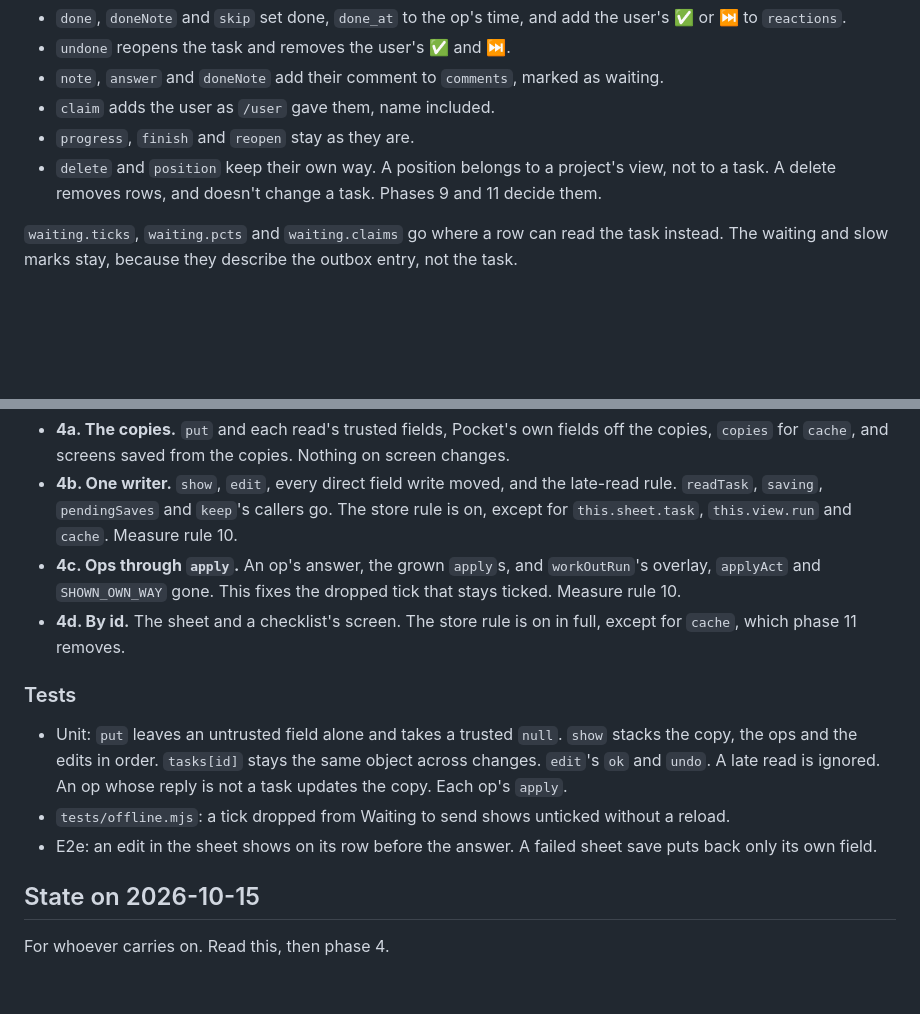
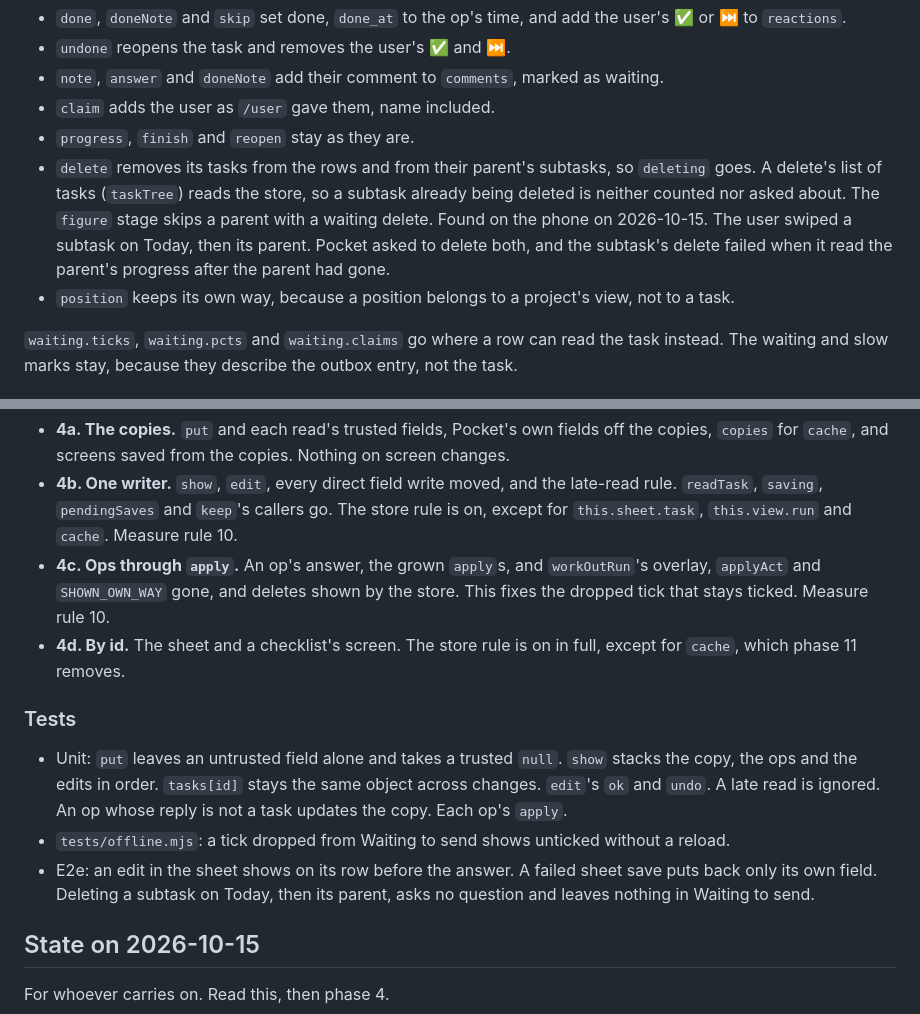
Before and after one commit to ssweber/pocket-for-vikunja, a Markdown page: docs/design/single-code-paths.md, 2 parts joined by grey strips. Rendered like a GitHub page; blank space fills up the shorter version.

Commit message:
docs(design): show deletes through the store in phase 4c
On the phone, deleting a subtask and then its parent asked to delete
both, and the subtask's delete failed reading the parent's progress.
With the store, a waiting delete takes its tasks off the parent's
subtasks, and the figure stage skips a parent being deleted.

Co-Authored-By: Claude Opus 5.5 <noreply@anthropic.com>

```diff
--- a/docs/design/single-code-paths.md
+++ b/docs/design/single-code-paths.md
@@ -703,8 +703,12 @@ go.
 - `note`, `answer` and `doneNote` add their comment to `comments`, marked as waiting.
 - `claim` adds the user as `/user` gave them, name included.
 - `progress`, `finish` and `reopen` stay as they are.
-- `delete` and `position` keep their own way. A position belongs to a project's view, not to a task. A delete
-  removes rows, and doesn't change a task. Phases 9 and 11 decide them.
+- `delete` removes its tasks from the rows and from their parent's subtasks, so `deleting` goes. A delete's list of
+  tasks (`taskTree`) reads the store, so a subtask already being deleted is neither counted nor asked about. The
+  `figure` stage skips a parent with a waiting delete. Found on the phone on 2026-10-15. The user swiped a subtask on
+  Today, then its parent. Pocket asked to delete both, and the subtask's delete failed when it read the parent's
+  progress after the parent had gone.
+- `position` keeps its own way, because a position belongs to a project's view, not to a task.
 
 `waiting.ticks`, `waiting.pcts` and `waiting.claims` go where a row can read the task instead. The waiting and slow
 marks stay, because they describe the outbox entry, not the task.
@@ -753,7 +757,7 @@ bisected. The user checks the phone once, after 4d.
   `pendingSaves` and `keep`'s callers go. The store rule is on, except for `this.sheet.task`, `this.view.run` and
   `cache`. Measure rule 10.
 - **4c. Ops through `apply`.** An op's answer, the grown `apply`s, and `workOutRun`'s overlay, `applyAct` and
-  `SHOWN_OWN_WAY` gone. This fixes the dropped tick that stays ticked. Measure rule 10.
+  `SHOWN_OWN_WAY` gone, and deletes shown by the store. This fixes the dropped tick that stays ticked. Measure rule 10.
 - **4d. By id.** The sheet and a checklist's screen. The store rule is on in full, except for `cache`, which phase 11
   removes.
 
@@ -764,6 +768,7 @@ bisected. The user checks the phone once, after 4d.
   ignored. An op whose reply is not a task updates the copy. Each op's `apply`.
 - `tests/offline.mjs`: a tick dropped from Waiting to send shows unticked without a reload.
 - E2e: an edit in the sheet shows on its row before the answer. A failed sheet save puts back only its own field.
+  Deleting a subtask on Today, then its parent, asks no question and leaves nothing in Waiting to send.
 
 ## State on 2026-10-15
 
```
